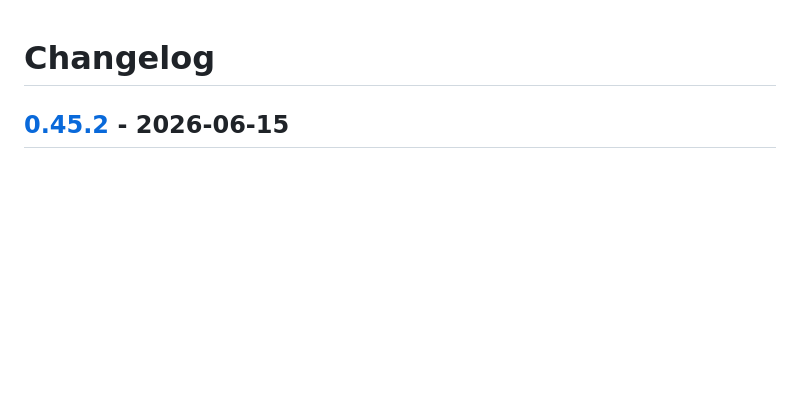
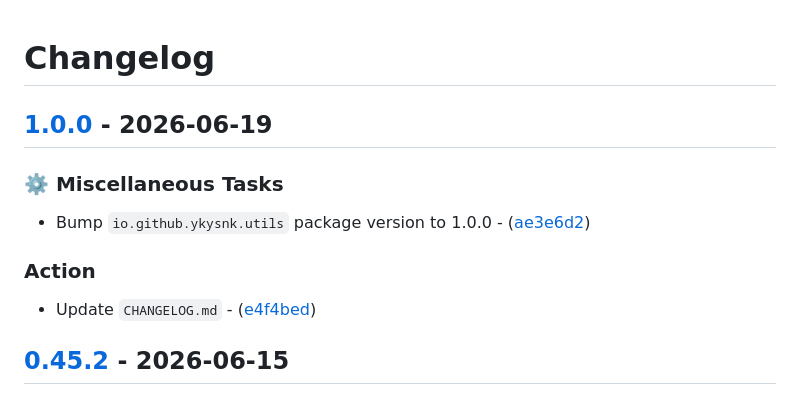
Before and after one commit to T2PeNBiX99wcoxKv3A4g/VPM.Utils, a Markdown page: CHANGELOG.md, the part around the change. GitHub-like rendering; blank space fills up the shorter version.

Commit message:
Action: Update `CHANGELOG.md`

```diff
--- a/CHANGELOG.md
+++ b/CHANGELOG.md
@@ -1,4 +1,15 @@
 # Changelog
+
+## [1.0.0](https://github.com/T2PeNBiX99wcoxKv3A4g/VPM.Utils/compare/0.45.2..1.0.0) - 2026-06-19
+
+### ⚙️ Miscellaneous Tasks
+
+- Bump `io.github.ykysnk.utils` package version to 1.0.0 - ([ae3e6d2](https://github.com/T2PeNBiX99wcoxKv3A4g/VPM.Utils/commit/ae3e6d23bf62c783aa7d6bc4397e4f86b00dc62a))
+
+### Action
+
+- Update `CHANGELOG.md` - ([e4f4bed](https://github.com/T2PeNBiX99wcoxKv3A4g/VPM.Utils/commit/e4f4bed3299fa651ff0ce384ed987e2e12c7713e))
+
 
 ## [0.45.2](https://github.com/T2PeNBiX99wcoxKv3A4g/VPM.Utils/compare/0.45.1..0.45.2) - 2026-06-15
 
```
